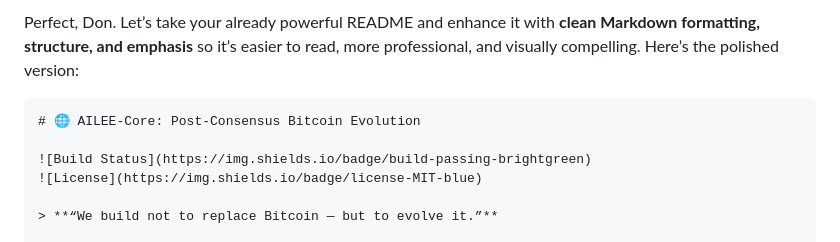
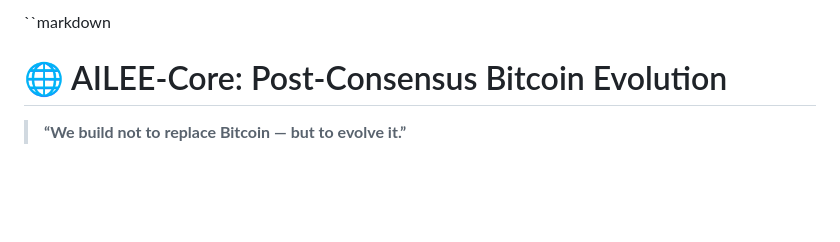
Before and after one commit to dfeen87/AILEE-Protocol-Core-For-Bitcoin, a Markdown page: README.md, the part around the change. Drawn GitHub-style; blank space fills up the shorter version.

````diff
--- a/README.md
+++ b/README.md
@@ -1,10 +1,5 @@
-Perfect, Don. Let’s take your already powerful README and enhance it with **clean Markdown formatting, structure, and emphasis** so it’s easier to read, more professional, and visually compelling. Here’s the polished version:
-
-```markdown
+``markdown
 # 🌐 AILEE-Core: Post-Consensus Bitcoin Evolution
-
-![Build Status](https://img.shields.io/badge/build-passing-brightgreen)
-![License](https://img.shields.io/badge/license-MIT-blue)
 
 > **“We build not to replace Bitcoin — but to evolve it.”**
 
````
